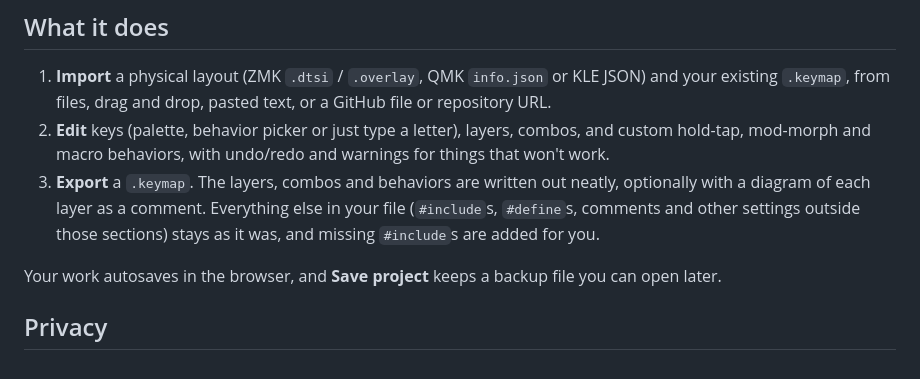
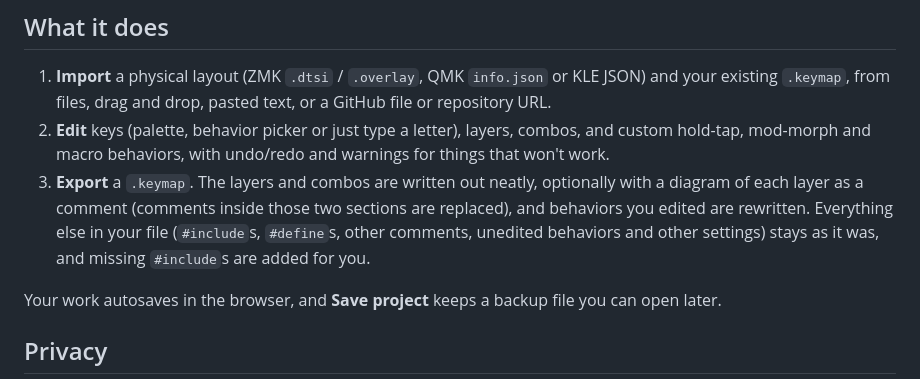
Before and after one commit to ulkden/zmk-yakme, a Markdown page: README.md, the part around the change. GitHub-like rendering.

```diff
--- a/README.md
+++ b/README.md
@@ -14,9 +14,10 @@ It runs entirely in your browser: no install, no account, no firmware changes.
    `.keymap`, from files, drag and drop, pasted text, or a GitHub file or repository URL.
 2. **Edit** keys (palette, behavior picker or just type a letter), layers, combos, and custom hold-tap,
    mod-morph and macro behaviors, with undo/redo and warnings for things that won't work.
-3. **Export** a `.keymap`. The layers, combos and behaviors are written out neatly, optionally with a
-   diagram of each layer as a comment. Everything else in your file (`#include`s, `#define`s, comments
-   and other settings outside those sections) stays as it was, and missing `#include`s are added for you.
+3. **Export** a `.keymap`. The layers and combos are written out neatly, optionally with a diagram of
+   each layer as a comment (comments inside those two sections are replaced), and behaviors you edited
+   are rewritten. Everything else in your file (`#include`s, `#define`s, other comments, unedited
+   behaviors and other settings) stays as it was, and missing `#include`s are added for you.
 
 Your work autosaves in the browser, and **Save project** keeps a backup file you can open later.
 
```
Also changed, not shown: AGENTS.md (+5 -2 lines), docs/DESIGN.md (+6 -4 lines).
